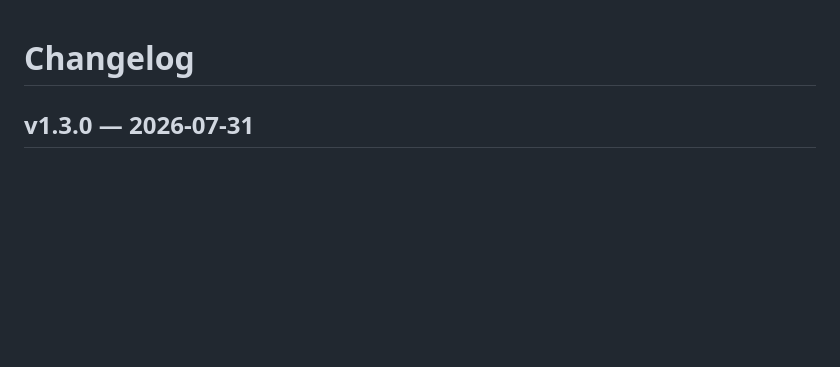
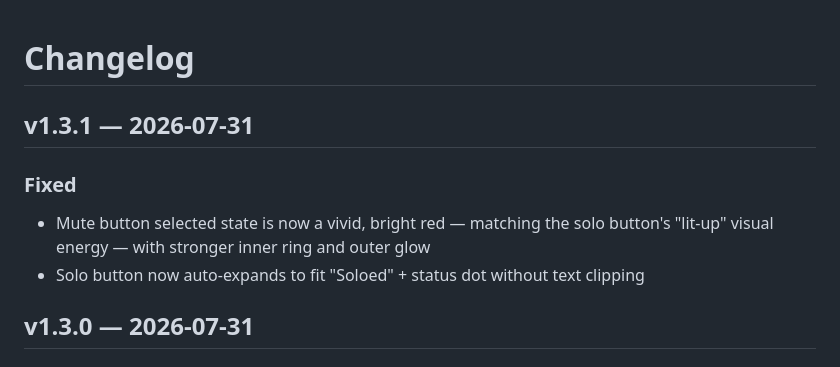
Before and after one commit to abratto/polyrhythm-mixer, a Markdown page: CHANGELOG.md, the part around the change. GitHub-like rendering; blank space fills up the shorter version.

Commit message:
Update changelog for v1.3.1

```diff
--- a/CHANGELOG.md
+++ b/CHANGELOG.md
@@ -1,4 +1,10 @@
 # Changelog
+
+## v1.3.1 — 2026-07-31
+
+### Fixed
+- Mute button selected state is now a vivid, bright red — matching the solo button's "lit-up" visual energy — with stronger inner ring and outer glow
+- Solo button now auto-expands to fit "Soloed" + status dot without text clipping
 
 ## v1.3.0 — 2026-07-31
 
```
